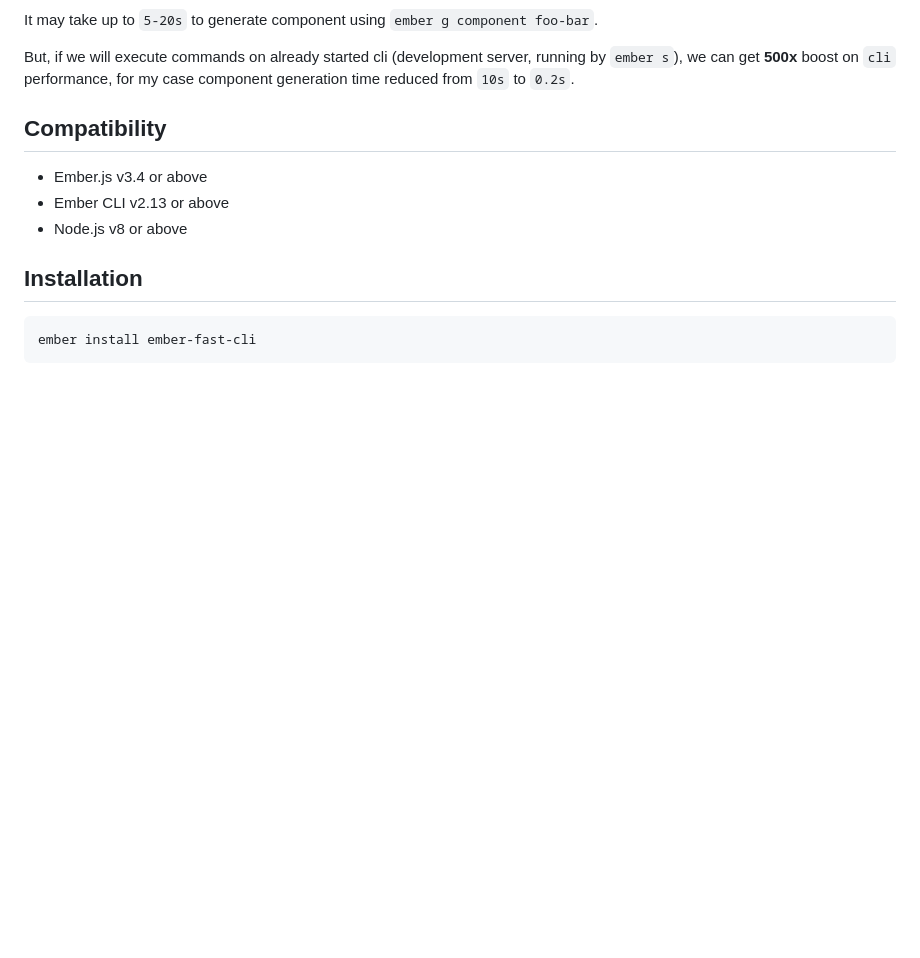
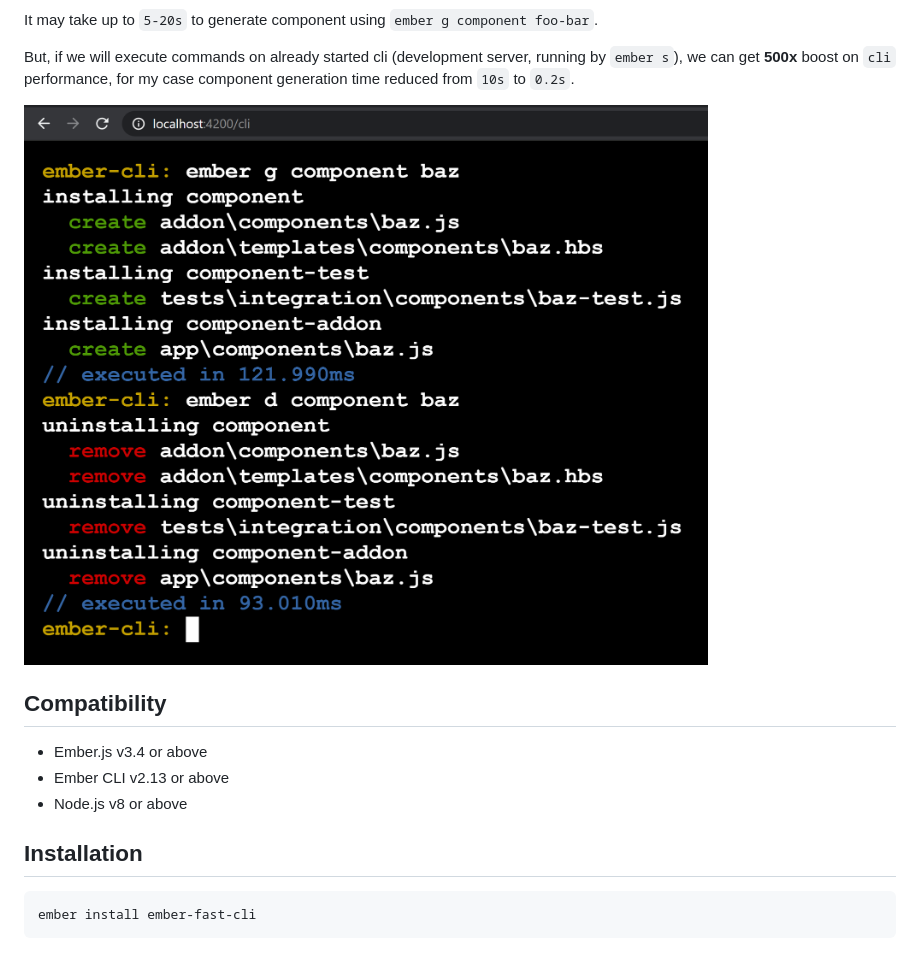
Before and after one commit to lifeart/ember-fast-cli, a Markdown page: README.md, the part around the change. GitHub-like rendering; pictures changed too: previews/terminal.png (added); blank space fills up the shorter version.

Commit message:
terminal capturing

```diff
--- a/README.md
+++ b/README.md
@@ -8,6 +8,10 @@ This addon allow execute cli commands on running `ember-cli` instance.
 It may take up to `5-20s` to generate component using `ember g component foo-bar`.
 
 But, if we will execute commands on already started cli (development server, running by `ember s`), we can get __500x__ boost on `cli` performance, for my case component generation time reduced from `10s` to `0.2s`.
+
+
+![terminal](previews/terminal.png)
+
 
 
 Compatibility
```
Also changed, not shown: 2 other files.
